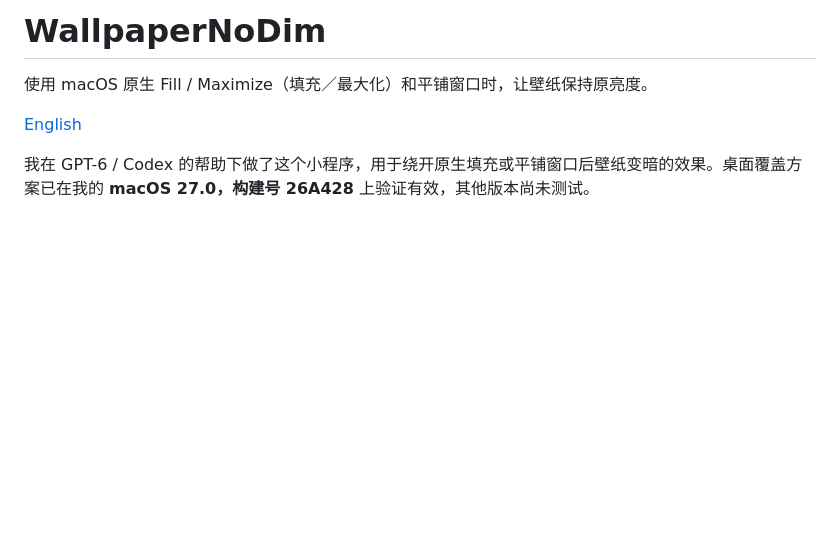
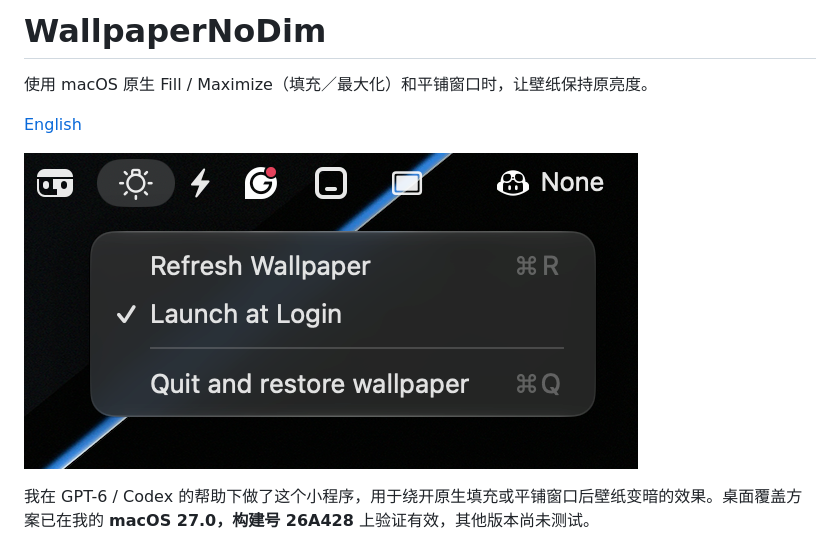
Before and after one commit to Caffeine19/WallpaperNoDim, a Markdown page: README.zh-CN.md, the part around the change. Drawn GitHub-style; pictures changed too: docs/menu.png (added); blank space fills up the shorter version.

```diff
--- a/README.zh-CN.md
+++ b/README.zh-CN.md
@@ -3,6 +3,8 @@
 使用 macOS 原生 Fill / Maximize（填充／最大化）和平铺窗口时，让壁纸保持原亮度。
 
 [English](README.md)
+
+![菜单栏菜单：Refresh Wallpaper、Launch at Login、Quit and restore wallpaper](docs/menu.png)
 
 我在 GPT-6 / Codex 的帮助下做了这个小程序，用于绕开原生填充或平铺窗口后壁纸变暗的效果。桌面覆盖方案已在我的 **macOS 27.0，构建号 26A428** 上验证有效，其他版本尚未测试。
 
```
Also changed, not shown: README.md (+2 -0 lines).
